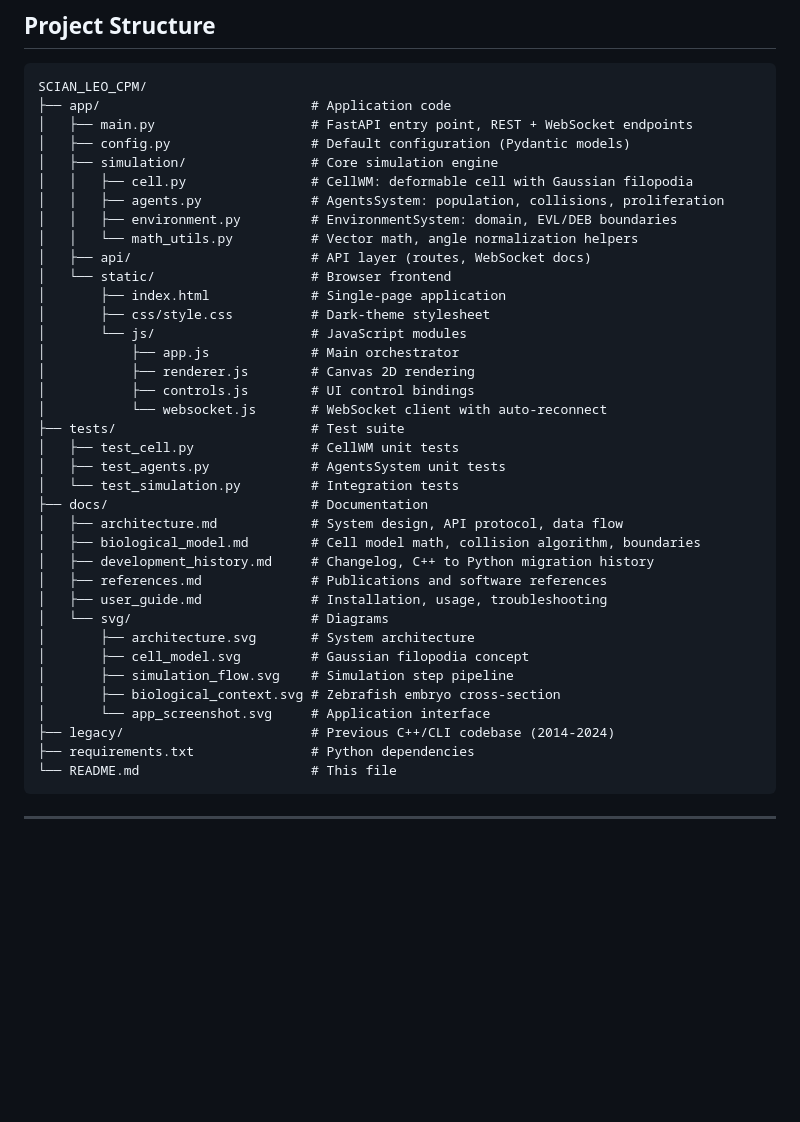
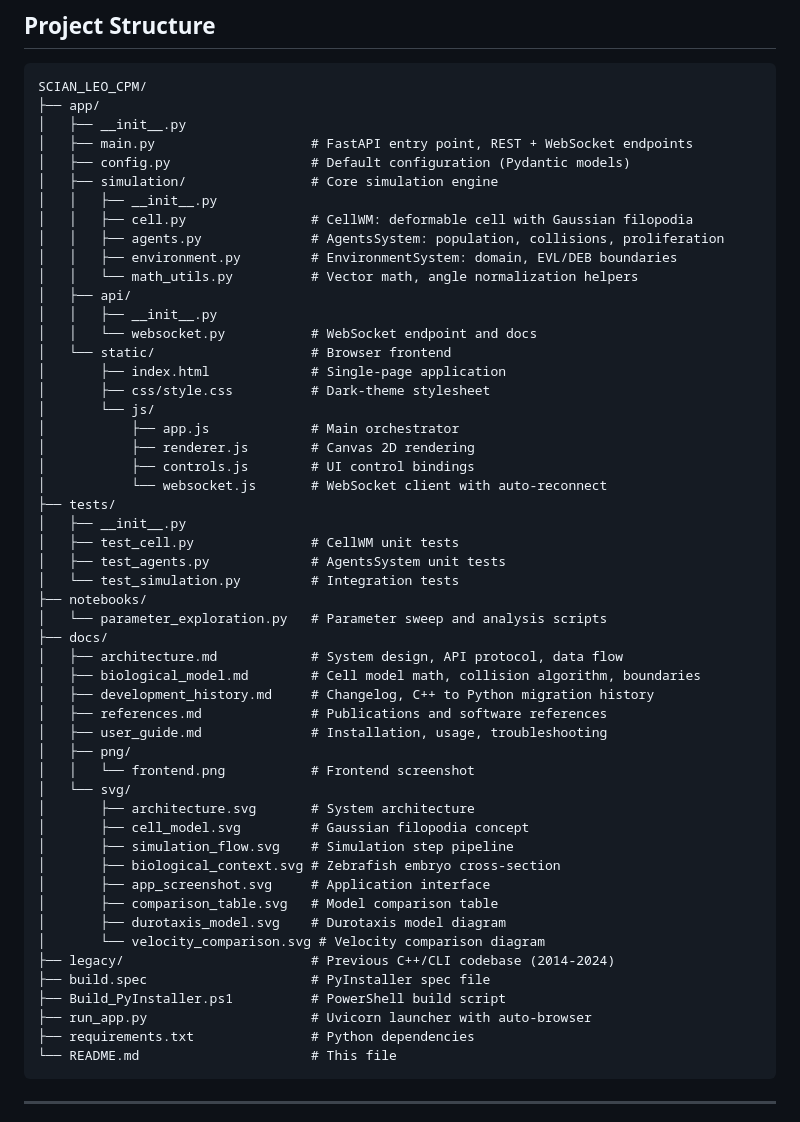
Before and after one commit to fsantibanezleal/SCIAN_LEO_CPM, a Markdown page: README.md, the part around one of its changes. GitHub-like rendering; blank space fills up the shorter version.

Commit message:
Docs: Add complete project structure tree to README

````diff
--- a/README.md
+++ b/README.md
@@ -71,40 +71,55 @@ The application provides a dark-themed interface with a simulation canvas on the
 
 ```
 SCIAN_LEO_CPM/
-├── app/                           # Application code
+├── app/
+│   ├── __init__.py
 │   ├── main.py                    # FastAPI entry point, REST + WebSocket endpoints
 │   ├── config.py                  # Default configuration (Pydantic models)
 │   ├── simulation/                # Core simulation engine
+│   │   ├── __init__.py
 │   │   ├── cell.py                # CellWM: deformable cell with Gaussian filopodia
 │   │   ├── agents.py              # AgentsSystem: population, collisions, proliferation
 │   │   ├── environment.py         # EnvironmentSystem: domain, EVL/DEB boundaries
 │   │   └── math_utils.py          # Vector math, angle normalization helpers
-│   ├── api/                       # API layer (routes, WebSocket docs)
+│   ├── api/
+│   │   ├── __init__.py
+│   │   └── websocket.py           # WebSocket endpoint and docs
 │   └── static/                    # Browser frontend
 │       ├── index.html             # Single-page application
 │       ├── css/style.css          # Dark-theme stylesheet
-│       └── js/                    # JavaScript modules
+│       └── js/
 │           ├── app.js             # Main orchestrator
 │           ├── renderer.js        # Canvas 2D rendering
 │           ├── controls.js        # UI control bindings
 │           └── websocket.js       # WebSocket client with auto-reconnect
-├── tests/                         # Test suite
+├── tests/
+│   ├── __init__.py
 │   ├── test_cell.py               # CellWM unit tests
 │   ├── test_agents.py             # AgentsSystem unit tests
 │   └── test_simulation.py         # Integration tests
-├── docs/                          # Documentation
+├── notebooks/
+│   └── parameter_exploration.py   # Parameter sweep and analysis scripts
+├── docs/
 │   ├── architecture.md            # System design, API protocol, data flow
 │   ├── biological_model.md        # Cell model math, collision algorithm, boundaries
 │   ├── development_history.md     # Changelog, C++ to Python migration history
 │   ├── references.md              # Publications and software references
 │   ├── user_guide.md              # Installation, usage, troubleshooting
-│   └── svg/                       # Diagrams
+│   ├── png/
+│   │   └── frontend.png           # Frontend screenshot
+│   └── svg/
 │       ├── architecture.svg       # System architecture
 │       ├── cell_model.svg         # Gaussian filopodia concept
 │       ├── simulation_flow.svg    # Simulation step pipeline
 │       ├── biological_context.svg # Zebrafish embryo cross-section
-│       └── app_screenshot.svg     # Application interface
+│       ├── app_screenshot.svg     # Application interface
+│       ├── comparison_table.svg   # Model comparison table
+│       ├── durotaxis_model.svg    # Durotaxis model diagram
+│       └── velocity_comparison.svg # Velocity comparison diagram
 ├── legacy/                        # Previous C++/CLI codebase (2014-2024)
+├── build.spec                     # PyInstaller spec file
+├── Build_PyInstaller.ps1          # PowerShell build script
+├── run_app.py                     # Uvicorn launcher with auto-browser
 ├── requirements.txt               # Python dependencies
 └── README.md                      # This file
 ```
````
Also changed, not shown: other parts of README.md (+41 -0 lines).
